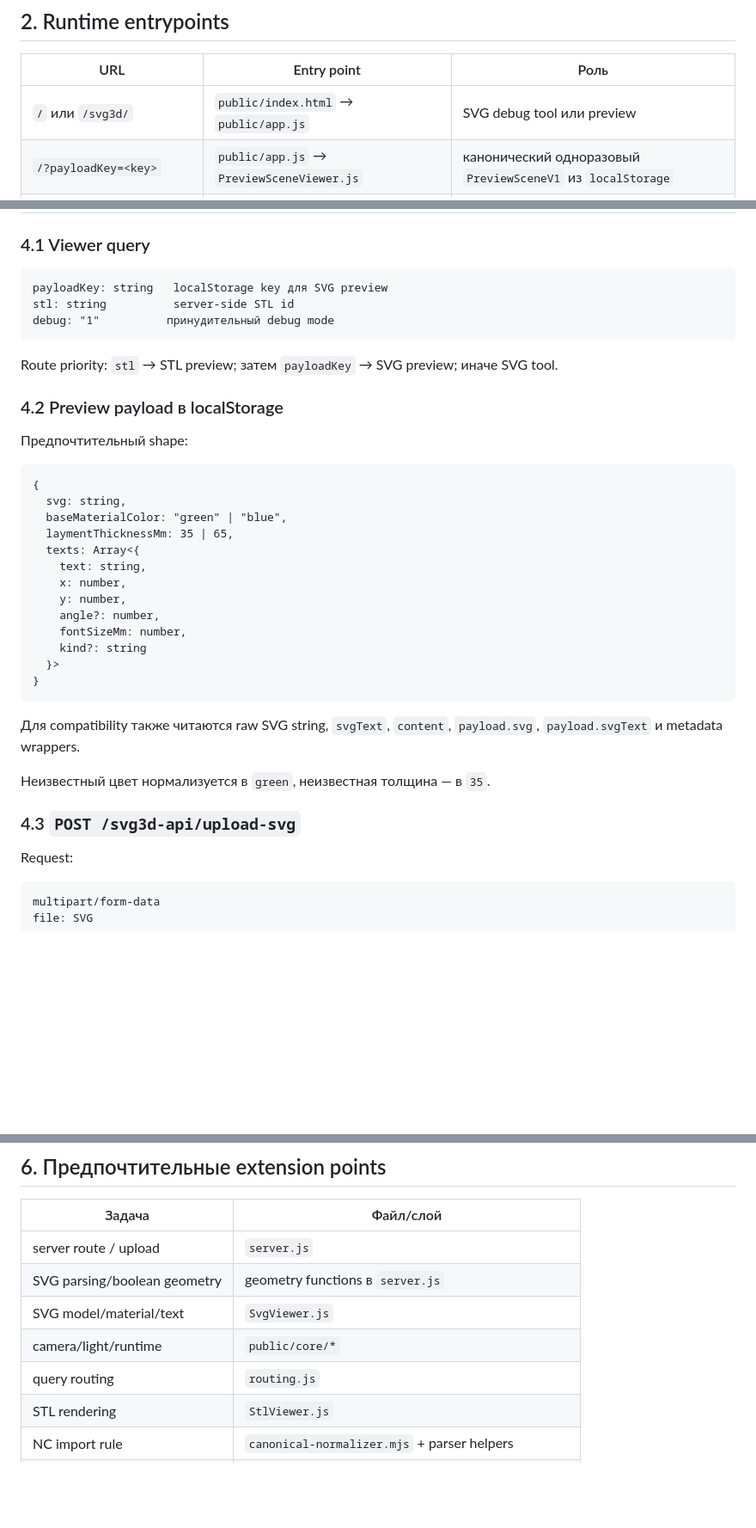
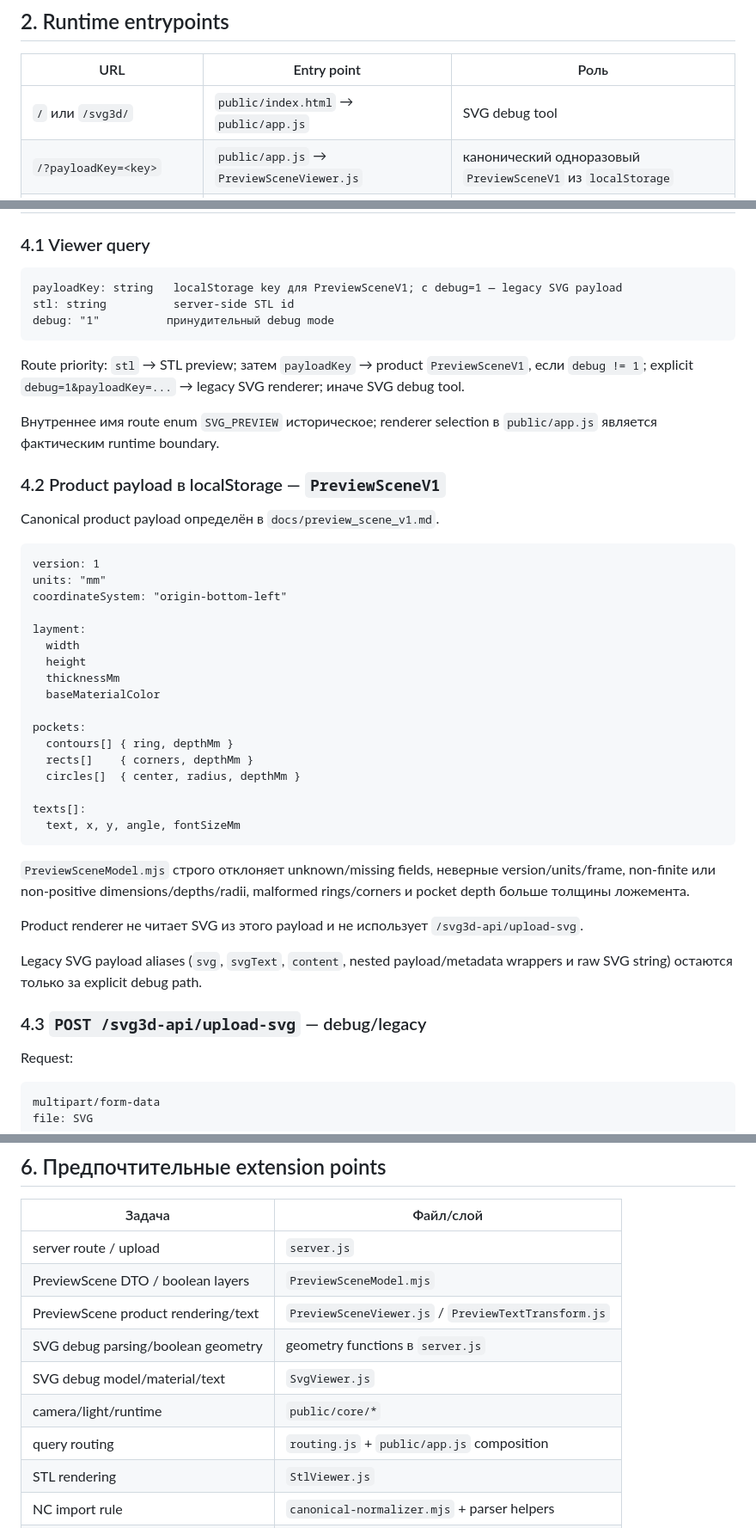
Before and after one commit to rusDad/layment-viewer, a Markdown page: docs/viewer_current_map.md, 3 parts joined by grey strips. Shown at 86% size. Rendered like a GitHub page; blank space fills up the shorter version.

Commit message:
docs: update Viewer current map after PreviewScene cutover

````diff
--- a/docs/viewer_current_map.md
+++ b/docs/viewer_current_map.md
@@ -53,7 +62,7 @@ raw source
 
 | URL | Entry point | Роль |
 |---|---|---|
-| `/` или `/svg3d/` | `public/index.html` → `public/app.js` | SVG debug tool или preview |
+| `/` или `/svg3d/` | `public/index.html` → `public/app.js` | SVG debug tool |
 | `/?payloadKey=<key>` | `public/app.js` → `PreviewSceneViewer.js` | канонический одноразовый `PreviewSceneV1` из `localStorage` |
 | `/?debug=1&payloadKey=<key>` | `public/app.js` → `SvgViewer.js` | явный legacy SVG payload для диагностики |
 | `/?stl=<id>` | `public/app.js` → `StlViewer.js` | preview сохранённого STL |
@@ -141,38 +157,46 @@ NC-файл не отправляется на Node server.
 ### 4.1 Viewer query
 
 ```text
-payloadKey: string   localStorage key для SVG preview
+payloadKey: string   localStorage key для PreviewSceneV1; с debug=1 — legacy SVG payload
 stl: string          server-side STL id
 debug: "1"          принудительный debug mode
 ```
 
-Route priority: `stl` → STL preview; затем `payloadKey` → SVG preview; иначе SVG tool.
+Route priority: `stl` → STL preview; затем `payloadKey` → product `PreviewSceneV1`, если `debug != 1`; explicit `debug=1&payloadKey=...` → legacy SVG renderer; иначе SVG debug tool.
 
-### 4.2 Preview payload в localStorage
+Внутреннее имя route enum `SVG_PREVIEW` историческое; renderer selection в `public/app.js` является фактическим runtime boundary.
 
-Предпочтительный shape:
+### 4.2 Product payload в localStorage — `PreviewSceneV1`
+
+Canonical product payload определён в `docs/preview_scene_v1.md`.
 
 ```text
-{
-  svg: string,
-  baseMaterialColor: "green" | "blue",
-  laymentThicknessMm: 35 | 65,
-  texts: Array<{
-    text: string,
-    x: number,
-    y: number,
-    angle?: number,
-    fontSizeMm: number,
-    kind?: string
-  }>
-}
+version: 1
+units: "mm"
+coordinateSystem: "origin-bottom-left"
+
+layment:
+  width
+  height
+  thicknessMm
+  baseMaterialColor
+
+pockets:
+  contours[] { ring, depthMm }
+  rects[]    { corners, depthMm }
+  circles[]  { center, radius, depthMm }
+
+texts[]:
+  text, x, y, angle, fontSizeMm
 ```
 
-Для compatibility также читаются raw SVG string, `svgText`, `content`, `payload.svg`, `payload.svgText` и metadata wrappers.
+`PreviewSceneModel.mjs` строго отклоняет unknown/missing fields, неверные version/units/frame, non-finite или non-positive dimensions/depths/radii, malformed rings/corners и pocket depth больше толщины ложемента.
 
-Неизвестный цвет нормализуется в `green`, неизвестная толщина — в `35`.
+Product renderer не читает SVG из этого payload и не использует `/svg3d-api/upload-svg`.
 
-### 4.3 `POST /svg3d-api/upload-svg`
+Legacy SVG payload aliases (`svg`, `svgText`, `content`, nested payload/metadata wrappers и raw SVG string) остаются только за explicit debug path.
+
+### 4.3 `POST /svg3d-api/upload-svg` — debug/legacy
 
 Request:
 
@@ -603,10 +658,12 @@ Owner execution semantics/cache:
 | Задача | Файл/слой |
 |---|---|
 | server route / upload | `server.js` |
-| SVG parsing/boolean geometry | geometry functions в `server.js` |
-| SVG model/material/text | `SvgViewer.js` |
+| PreviewScene DTO / boolean layers | `PreviewSceneModel.mjs` |
+| PreviewScene product rendering/text | `PreviewSceneViewer.js` / `PreviewTextTransform.js` |
+| SVG debug parsing/boolean geometry | geometry functions в `server.js` |
+| SVG debug model/material/text | `SvgViewer.js` |
 | camera/light/runtime | `public/core/*` |
-| query routing | `routing.js` |
+| query routing | `routing.js` + `public/app.js` composition |
 | STL rendering | `StlViewer.js` |
 | NC import rule | `canonical-normalizer.mjs` + parser helpers |
 | canonical shape/serialization | `CanonicalNcDocument.mjs` |
````
Also changed, not shown: other parts of docs/viewer_current_map.md (+97 -47 lines).
